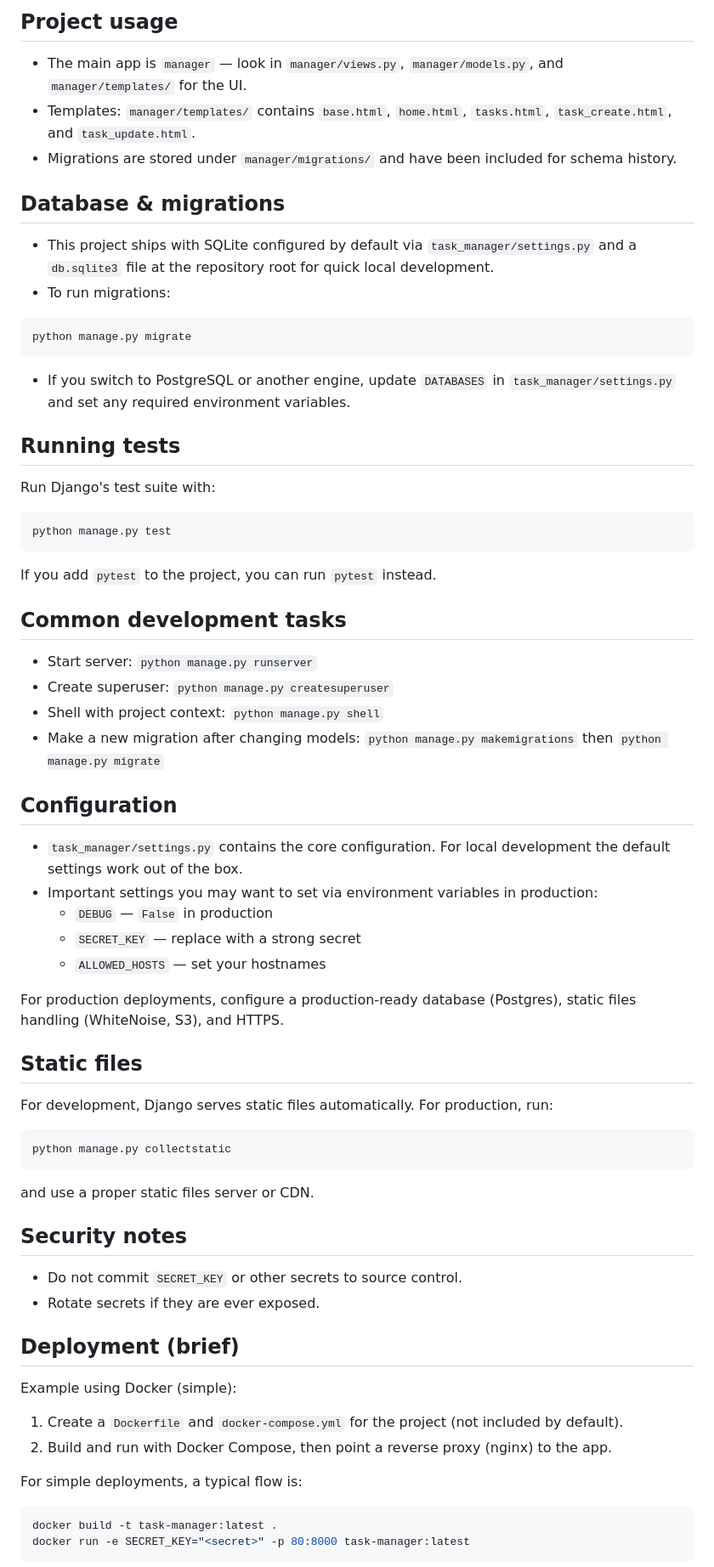
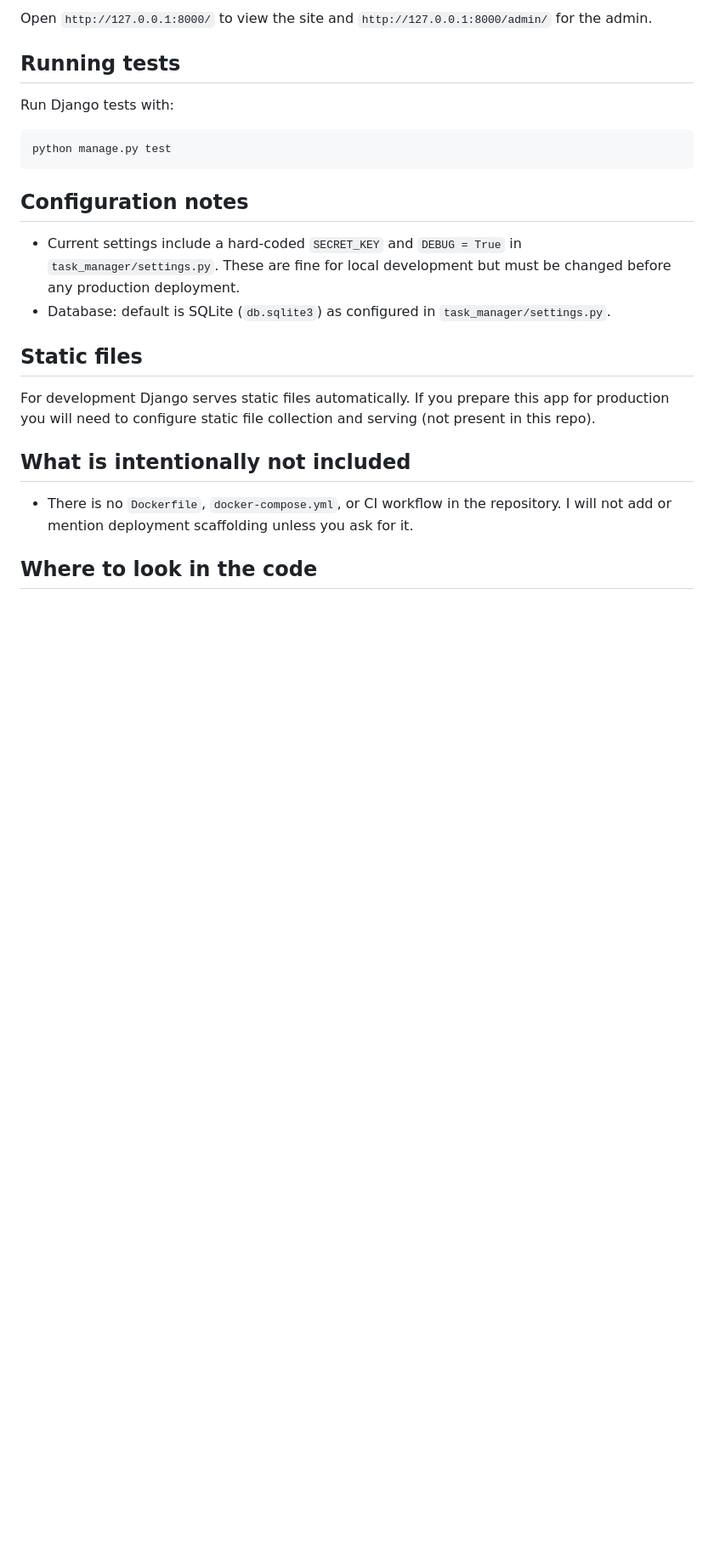
Before and after one commit to fco1000/task_manager, a Markdown page: README.md, the part around one of its changes. Shown at 85% size. Drawn GitHub-style; blank space fills up the shorter version.

````diff
--- a/README.md
+++ b/README.md
@@ -73,73 +65,25 @@ Open the site at `http://127.0.0.1:8000/` and the admin at `http://127.0.0.1:800
-## Project usage
-
-- The main app is `manager` — look in `manager/views.py`, `manager/models.py`, and `manager/templates/` for the UI.
-- Templates: `manager/templates/` contains `base.html`, `home.html`, `tasks.html`, `task_create.html`, and `task_update.html`.
-- Migrations are stored under `manager/migrations/` and have been included for schema history.
-
-## Database & migrations
-
-- This project ships with SQLite configured by default via `task_manager/settings.py` and a `db.sqlite3` file at the repository root for quick local development.
-- To run migrations:
-
-```powershell
-python manage.py migrate
-```
-
-- If you switch to PostgreSQL or another engine, update `DATABASES` in `task_manager/settings.py` and set any required environment variables.
+Open `http://127.0.0.1:8000/` to view the site and `http://127.0.0.1:8000/admin/` for the admin.
 
 ## Running tests
 
-Run Django's test suite with:
+Run Django tests with:
 
 ```powershell
 python manage.py test
 ```
 
-If you add `pytest` to the project, you can run `pytest` instead.
+## Configuration notes
 
-## Common development tasks
-
-- Start server: `python manage.py runserver`
-- Create superuser: `python manage.py createsuperuser`
-- Shell with project context: `python manage.py shell`
-- Make a new migration after changing models: `python manage.py makemigrations` then `python manage.py migrate`
-
-## Configuration
-
-- `task_manager/settings.py` contains the core configuration. For local development the default settings work out of the box.
-- Important settings you may want to set via environment variables in production:
-	- `DEBUG` — `False` in production
-	- `SECRET_KEY` — replace with a strong secret
-	- `ALLOWED_HOSTS` — set your hostnames
-
-For production deployments, configure a production-ready database (Postgres), static files handling (WhiteNoise, S3), and HTTPS.
+- Current settings include a hard-coded `SECRET_KEY` and `DEBUG = True` in `task_manager/settings.py`. These are fine for local development but must be changed before any production deployment.
+- Database: default is SQLite (`db.sqlite3`) as configured in `task_manager/settings.py`.
 
 ## Static files
 
-For development, Django serves static files automatically. For production, run:
+For development Django serves static files automatically. If you prepare this app for production you will need to configure static file collection and serving (not present in this repo).
 
-```powershell
-python manage.py collectstatic
-```
+## What is intentionally not included
 
-and use a proper static files server or CDN.
+- There is no `Dockerfile`, `docker-compose.yml`, or CI workflow in the repository. I will not add or mention deployment scaffolding unless you ask for it.
 
-## Security notes
+## Where to look in the code
 
-- Do not commit `SECRET_KEY` or other secrets to source control.
-- Rotate secrets if they are ever exposed.
-
-## Deployment (brief)
-
-Example using Docker (simple):
-
-1. Create a `Dockerfile` and `docker-compose.yml` for the project (not included by default).
-2. Build and run with Docker Compose, then point a reverse proxy (nginx) to the app.
-
-For simple deployments, a typical flow is:
-
-```powershell
-docker build -t task-manager:latest .
-docker run -e SECRET_KEY="<secret>" -p 80:8000 task-manager:latest
-```
-
````
Also changed, not shown: other parts of README.md (+44 -77 lines).
